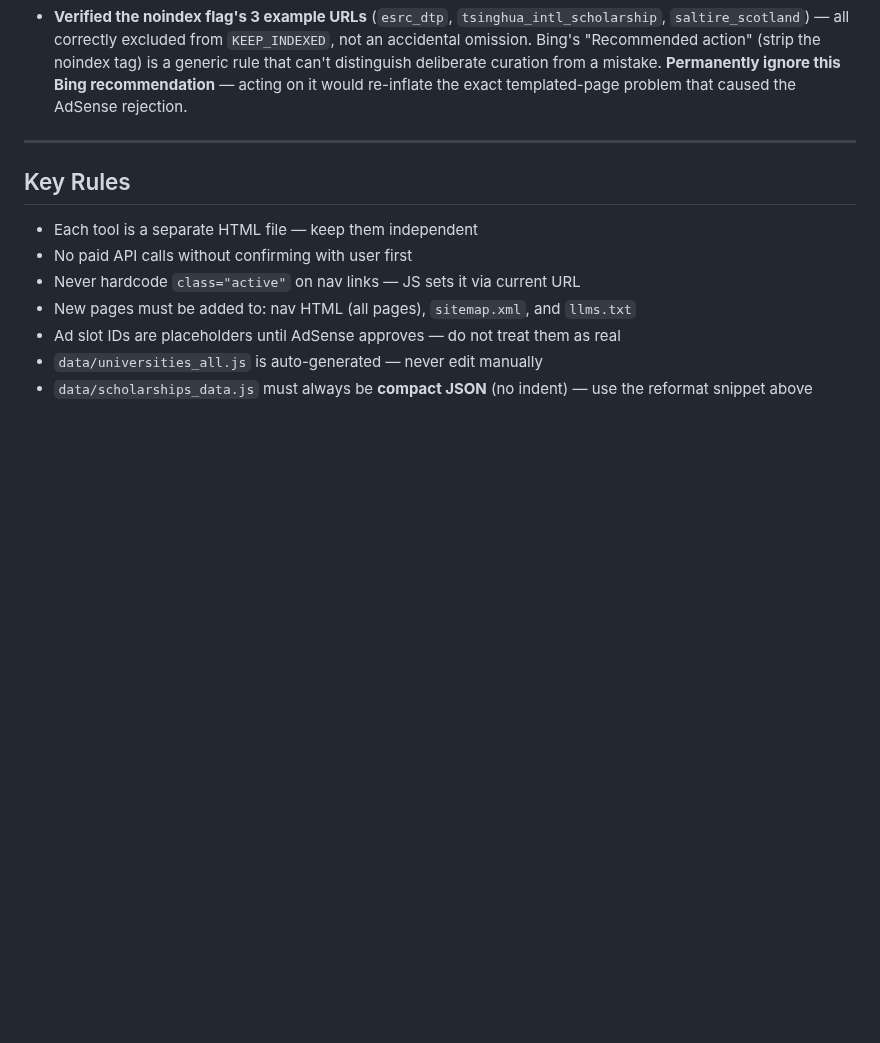
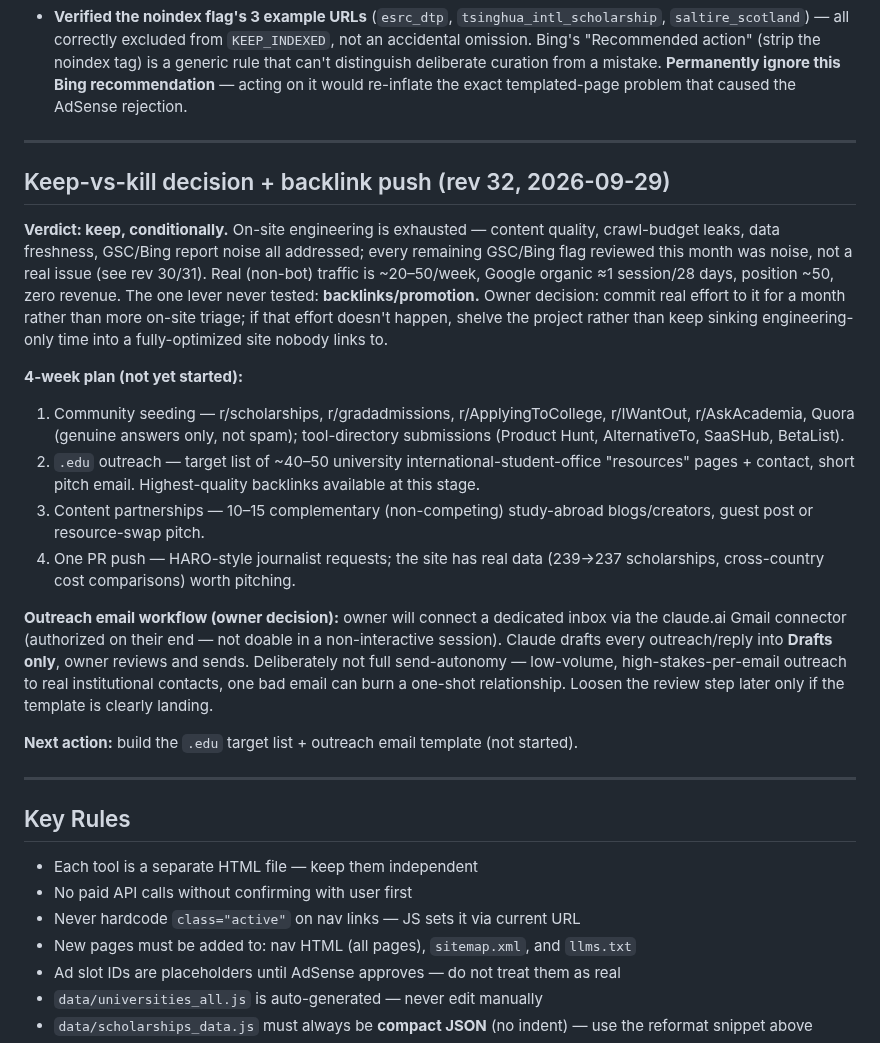
Before and after one commit to rushdimalta-code/freestudenttools, a Markdown page: CLAUDE.md, the part around one of its changes. Drawn GitHub-style; blank space fills up the shorter version.

Commit message:
docs: CLAUDE.md rev 32 — keep-vs-kill decision, 4-week backlink plan, draft-only email workflow
Co-Authored-By: Claude Sonnet 5 <noreply@anthropic.com>

```diff
--- a/CLAUDE.md
+++ b/CLAUDE.md
@@ -918,6 +918,22 @@ External review (GPT) proposed scaling 52 guides → ~100 via 9 clusters: countr
 
 ---
 
+## Keep-vs-kill decision + backlink push (rev 32, 2026-09-29)
+
+**Verdict: keep, conditionally.** On-site engineering is exhausted — content quality, crawl-budget leaks, data freshness, GSC/Bing report noise all addressed; every remaining GSC/Bing flag reviewed this month was noise, not a real issue (see rev 30/31). Real (non-bot) traffic is ~20–50/week, Google organic ≈1 session/28 days, position ~50, zero revenue. The one lever never tested: **backlinks/promotion.** Owner decision: commit real effort to it for a month rather than more on-site triage; if that effort doesn't happen, shelve the project rather than keep sinking engineering-only time into a fully-optimized site nobody links to.
+
+**4-week plan (not yet started):**
+1. Community seeding — r/scholarships, r/gradadmissions, r/ApplyingToCollege, r/IWantOut, r/AskAcademia, Quora (genuine answers only, not spam); tool-directory submissions (Product Hunt, AlternativeTo, SaaSHub, BetaList).
+2. `.edu` outreach — target list of ~40–50 university international-student-office "resources" pages + contact, short pitch email. Highest-quality backlinks available at this stage.
+3. Content partnerships — 10–15 complementary (non-competing) study-abroad blogs/creators, guest post or resource-swap pitch.
+4. One PR push — HARO-style journalist requests; the site has real data (239→237 scholarships, cross-country cost comparisons) worth pitching.
+
+**Outreach email workflow (owner decision):** owner will connect a dedicated inbox via the claude.ai Gmail connector (authorized on their end — not doable in a non-interactive session). Claude drafts every outreach/reply into **Drafts only**, owner reviews and sends. Deliberately not full send-autonomy — low-volume, high-stakes-per-email outreach to real institutional contacts, one bad email can burn a one-shot relationship. Loosen the review step later only if the template is clearly landing.
+
+**Next action:** build the `.edu` target list + outreach email template (not started).
+
+---
+
 ## Key Rules
 
 - Each tool is a separate HTML file — keep them independent
```
Also changed, not shown: other parts of CLAUDE.md (+1 -1 lines).
